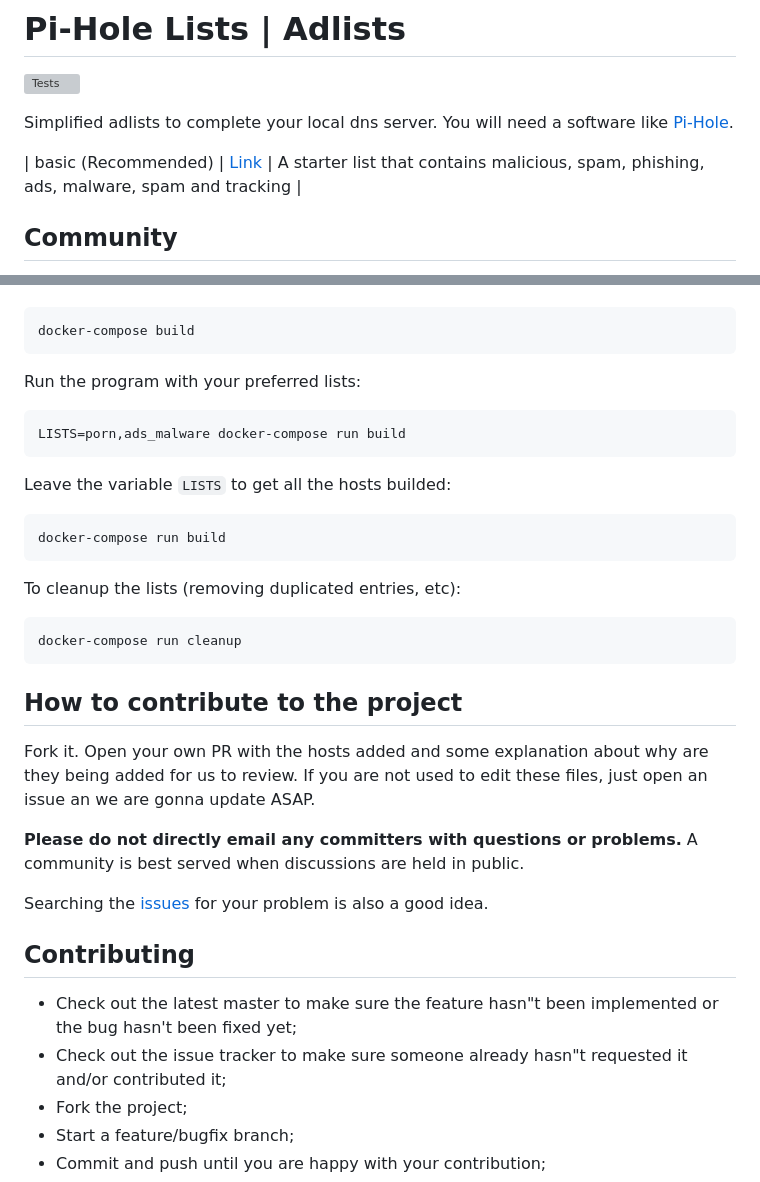
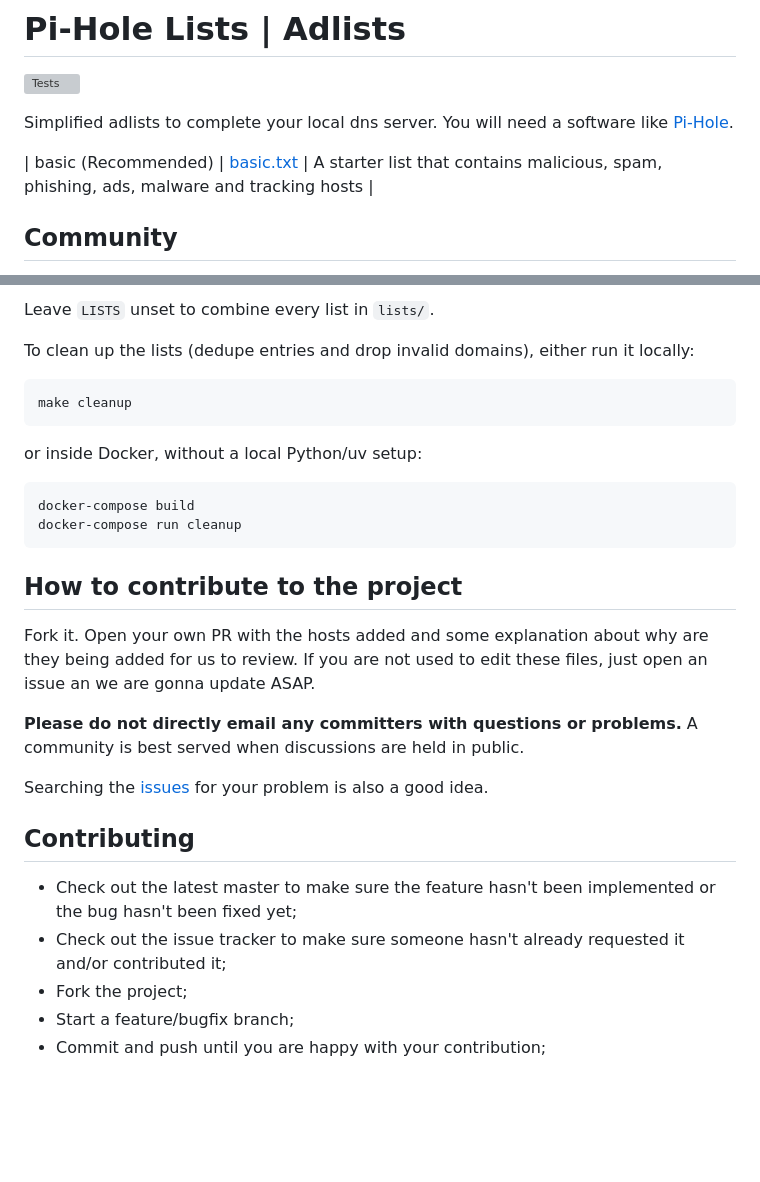
Before and after one commit to dcotecnologia/pihole-lists, a Markdown page: README.md, 2 parts joined by grey strips. Rendered like a GitHub page; blank space fills up the shorter version; grey boxes are pictures that could not be loaded.

````diff
--- a/README.md
+++ b/README.md
@@ -4,7 +4,7 @@
 
 Simplified adlists to complete your local dns server. You will need a software like [Pi-Hole](https://github.com/pi-hole/pi-hole).
 
-| basic (Recommended)      | [Link](https://raw.githubusercontent.com/dcotecnologia/pi-hole-lists/master/lists/basic.txt)       | A starter list that contains malicious, spam, phishing, ads, malware, spam and tracking                        |
+| basic (Recommended) | [basic.txt](https://raw.githubusercontent.com/dcotecnologia/pihole-lists/master/lists/basic.txt) | A starter list that contains malicious, spam, phishing, ads, malware and tracking hosts |
 
 ## Community
 
@@ -66,23 +81,15 @@ Create a docker image:
+Leave `LISTS` unset to combine every list in `lists/`.
+
+To clean up the lists (dedupe entries and drop invalid domains), either run it locally:
+
+```sh
+make cleanup
+```
+
+or inside Docker, without a local Python/uv setup:
 
 ```sh
 docker-compose build
-```
-
-Run the program with your preferred lists:
-
-```sh
-LISTS=porn,ads_malware docker-compose run build
-```
-
-Leave the variable `LISTS` to get all the hosts builded:
-
-```sh
-docker-compose run build
-```
-
-To cleanup the lists (removing duplicated entries, etc):
-
-```sh
 docker-compose run cleanup
 ```
 
@@ -96,8 +103,8 @@ Searching the [issues](https://github.com/dcotecnologia/pi-hole-lists/issues) fo
 
 ## Contributing
 
-- Check out the latest master to make sure the feature hasn"t been implemented or the bug hasn't been fixed yet;
-- Check out the issue tracker to make sure someone already hasn"t requested it and/or contributed it;
+- Check out the latest master to make sure the feature hasn't been implemented or the bug hasn't been fixed yet;
+- Check out the issue tracker to make sure someone hasn't already requested it and/or contributed it;
 - Fork the project;
 - Start a feature/bugfix branch;
 - Commit and push until you are happy with your contribution;
````
Also changed, not shown: other parts of README.md (+49 -34 lines).
